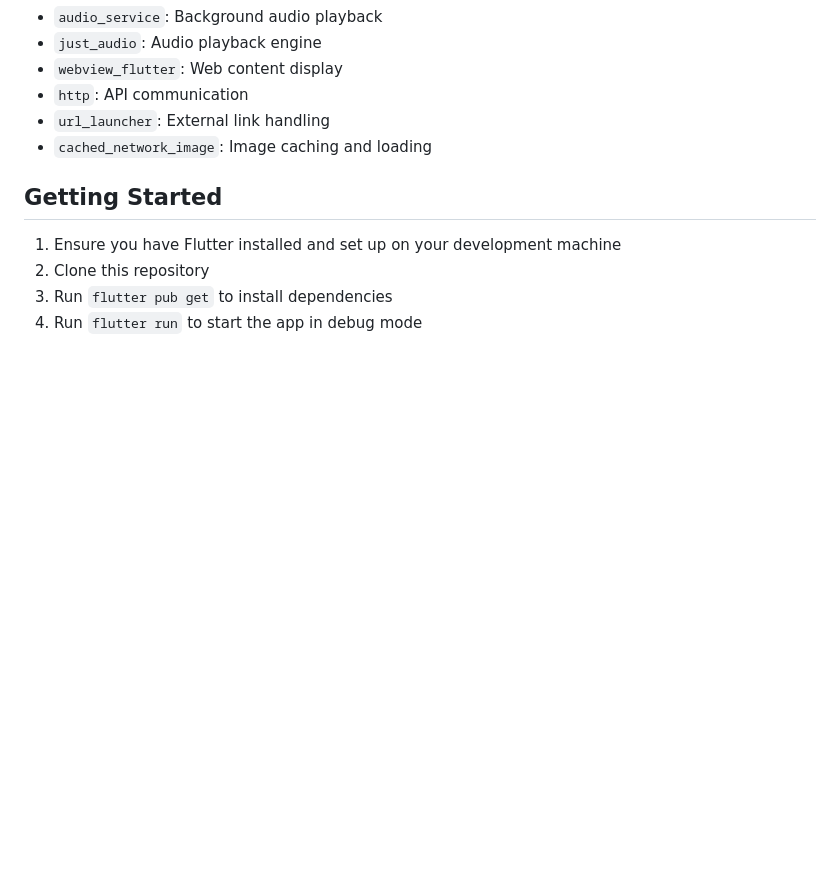
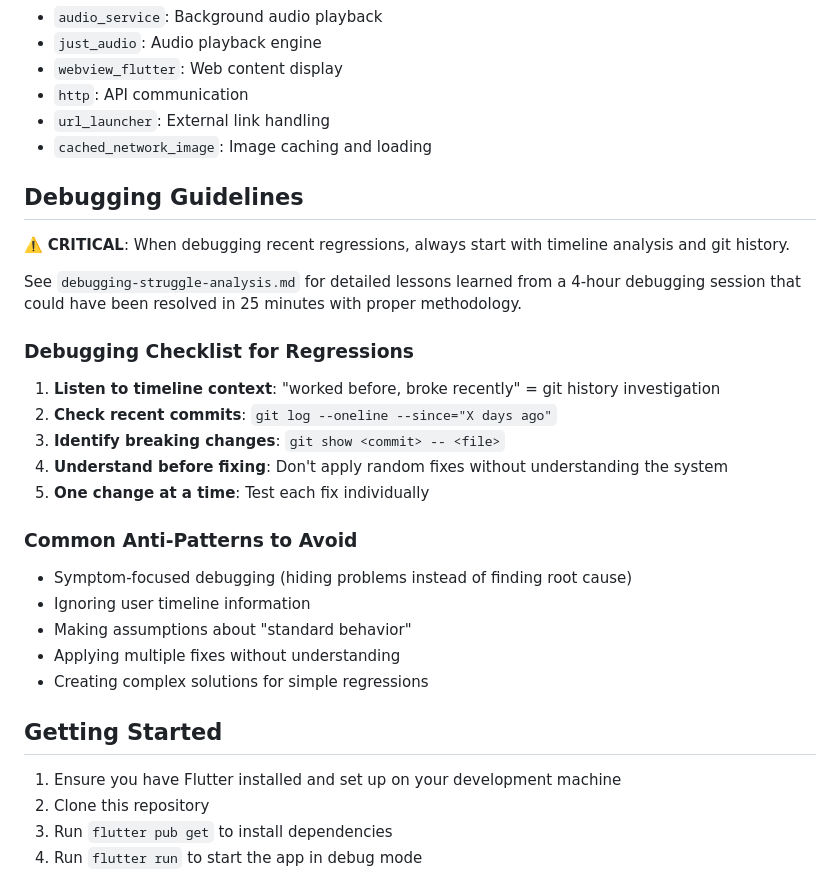
Before and after one commit to Catskill909/Pacifica, a Markdown page: README.md, the part around the change. GitHub-like rendering; blank space fills up the shorter version.

```diff
--- a/README.md
+++ b/README.md
@@ -86,6 +86,26 @@ This approach ensures that future development can efficiently leverage AI assist
 - `url_launcher`: External link handling
 - `cached_network_image`: Image caching and loading
 
+## Debugging Guidelines
+
+⚠️ **CRITICAL**: When debugging recent regressions, always start with timeline analysis and git history.
+
+See `debugging-struggle-analysis.md` for detailed lessons learned from a 4-hour debugging session that could have been resolved in 25 minutes with proper methodology.
+
+### Debugging Checklist for Regressions
+1. **Listen to timeline context**: "worked before, broke recently" = git history investigation
+2. **Check recent commits**: `git log --oneline --since="X days ago"`
+3. **Identify breaking changes**: `git show <commit> -- <file>`
+4. **Understand before fixing**: Don't apply random fixes without understanding the system
+5. **One change at a time**: Test each fix individually
+
+### Common Anti-Patterns to Avoid
+- Symptom-focused debugging (hiding problems instead of finding root cause)
+- Ignoring user timeline information
+- Making assumptions about "standard behavior"
+- Applying multiple fixes without understanding
+- Creating complex solutions for simple regressions
+
 ## Getting Started
 
 1. Ensure you have Flutter installed and set up on your development machine
```
Also changed, not shown: debugging-struggle-analysis.md (added, +194 -0 lines).
